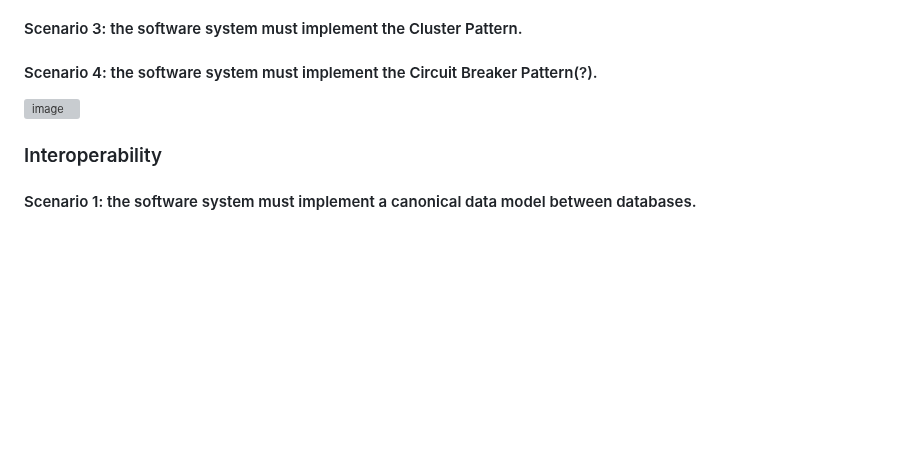
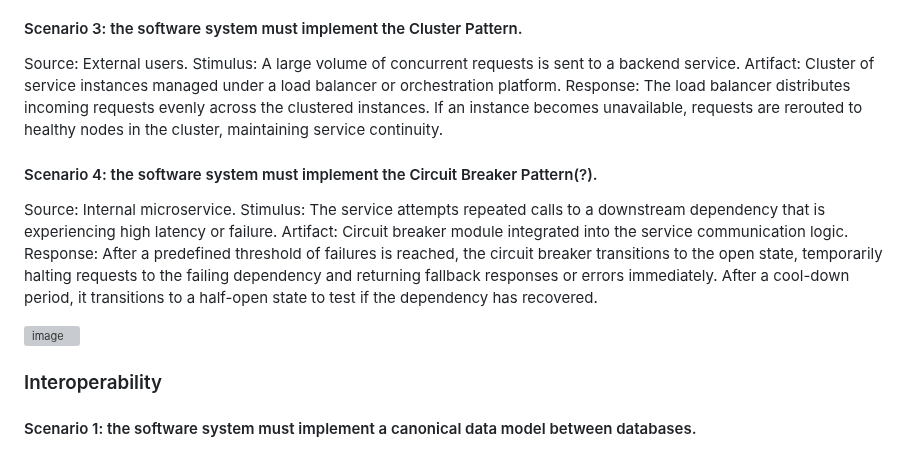
Before and after one commit to jdavidrt/spopa-25-frontend, a Markdown page: README.md, the part around one of its changes. Rendered like a GitHub page; blank space fills up the shorter version; grey boxes are pictures that could not be loaded.

```diff
--- a/README.md
+++ b/README.md
@@ -215,5 +214,7 @@ Response: The system reroutes requests to healthy replica instances without inte
 #### Scenario 2: the software system must implement the Service Discovery Pattern.
 Source: Internal microservice. Stimulus: A microservice attempts to communicate with another service whose location (IP/port) may have changed due to scaling or redeployment. Artifact: Service discovery mechanism (e.g., service registry and discovery client). Response: The discovery client queries the service registry to obtain the current network location of the  target service. If the location has changed, the registry provides the updated endpoint, allowing communication to proceed without manual reconfiguration.
 #### Scenario 3: the software system must implement the Cluster Pattern.
+Source: External users. Stimulus: A large volume of concurrent requests is sent to a backend service. Artifact: Cluster of service instances managed under a load balancer or orchestration platform. Response: The load balancer distributes incoming requests evenly across the clustered instances. If an instance becomes unavailable, requests are rerouted to healthy nodes in the cluster, maintaining service continuity.
 #### Scenario 4: the software system must implement the Circuit Breaker Pattern(?).
+Source: Internal microservice. Stimulus: The service attempts repeated calls to a downstream dependency that is experiencing high latency or failure. Artifact: Circuit breaker module integrated into the service communication logic. Response: After a predefined threshold of failures is reached, the circuit breaker transitions to the open state, temporarily halting requests to the failing dependency and returning fallback responses or errors immediately. After a cool-down period, it transitions to a half-open state to test if the dependency has recovered.
 
```
Also changed, not shown: other parts of README.md (+1 -2 lines).
